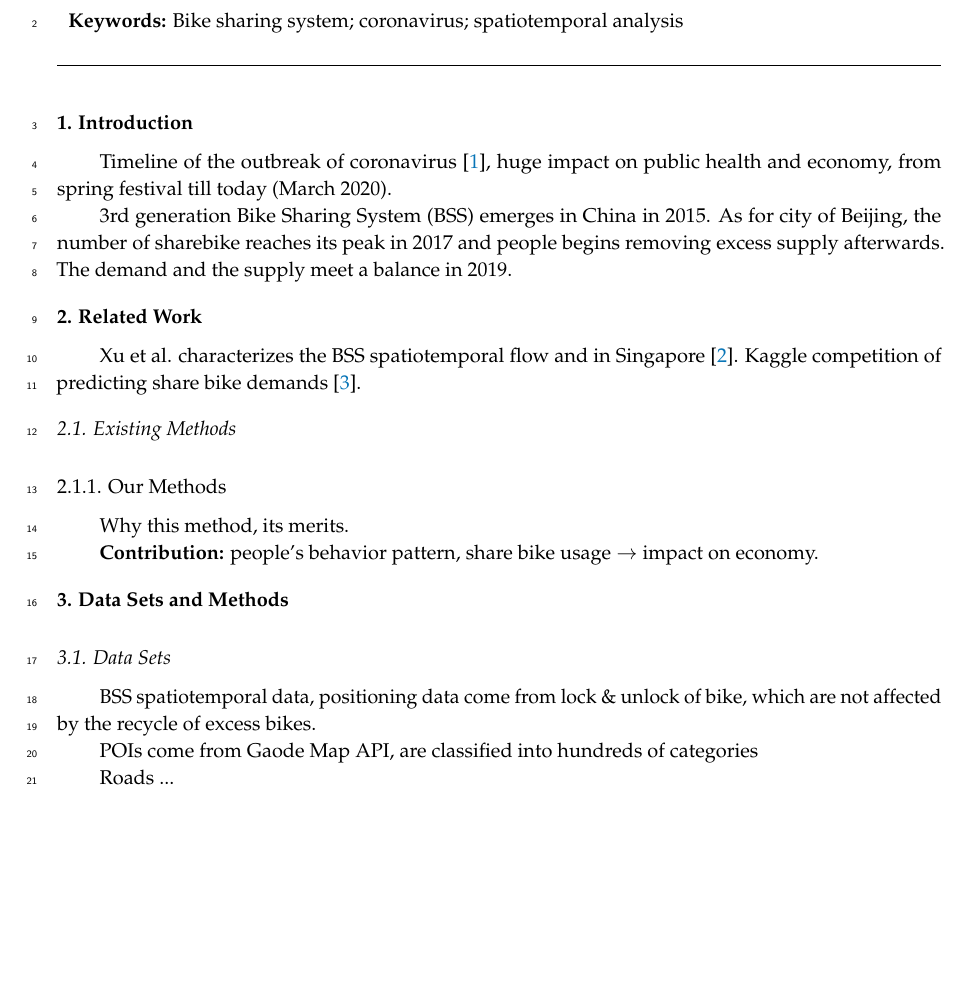
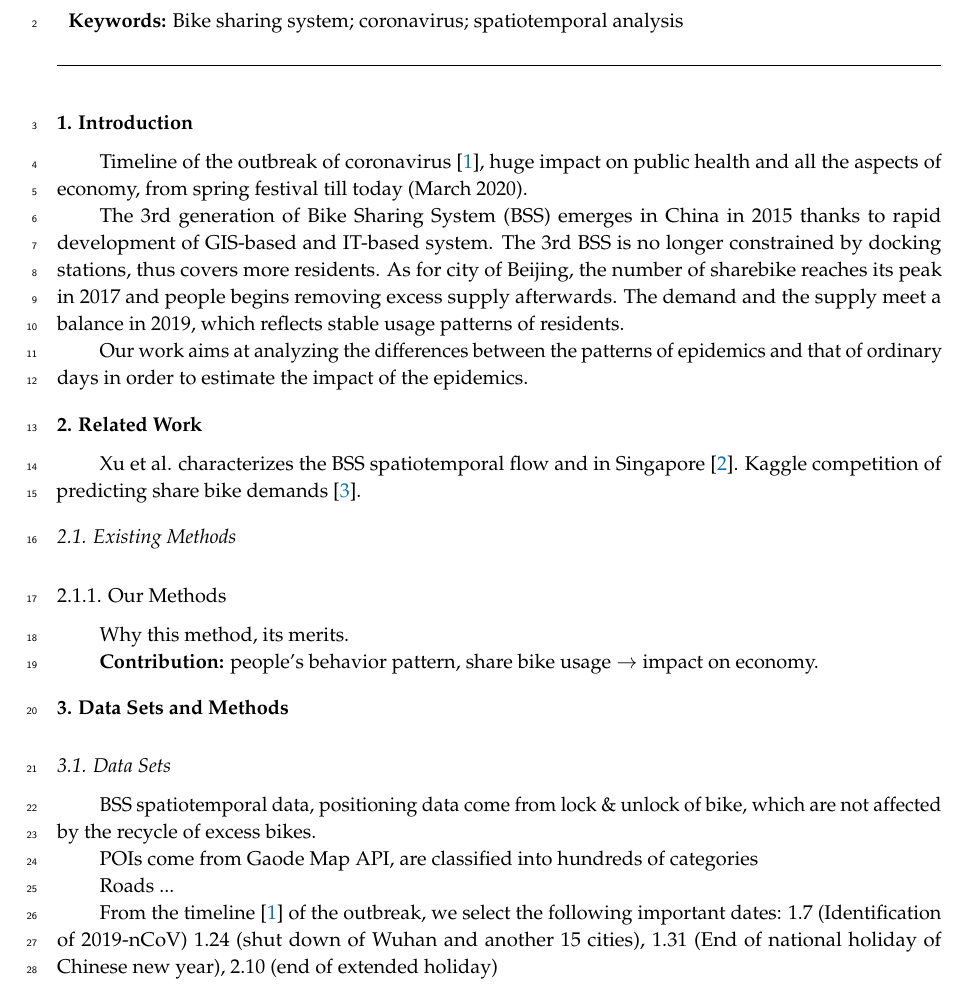
Before and after one commit to gisProject2/IJGI-paper, a LaTeX paper (main.tex): part of page 1 of 2, cut so that both start at the same text, the shorter picture padded with empty space. Compiled offline with pdfLaTeX.

Commit message:
timeline added --chai

```diff
--- a/main.tex
+++ b/main.tex
@@ -81,10 +81,14 @@ $^{2}$ \quad China Location-Based Service, 100191 Beijing, China; xw.chai@chinal
 
 \begin{document}
 \section{Introduction}
-Timeline of the outbreak of coronavirus \cite{li2020early}, huge impact on public health and economy, from spring festival till today (March 2020).
+Timeline of the outbreak of coronavirus \cite{li2020early}, huge impact on public health and all the aspects of economy, from spring festival till today (March 2020).
 
-3rd generation Bike Sharing System (BSS) emerges in China in 2015. As for city of Beijing, the number of sharebike reaches its peak in 2017 and people begins removing excess supply afterwards. The demand and the supply meet a balance in 2019.
+The 3rd generation of Bike Sharing System (BSS) emerges in China in 2015 thanks to rapid development of GIS-based and IT-based system.
+The 3rd BSS is no longer constrained by docking stations, thus covers more residents.
+As for city of Beijing, the number of sharebike reaches its peak in 2017 and people begins removing excess supply afterwards.
+The demand and the supply meet a balance in 2019, which reflects stable usage patterns of residents.
 
+Our work aims at analyzing the differences between the patterns of epidemics and that of ordinary days in order to estimate the impact of the epidemics.
 
 \section{Related Work}
 Xu et al. characterizes the BSS spatiotemporal flow and in Singapore \cite{xu2019unravel}.
@@ -106,3 +110,4 @@ POIs come from Gaode Map API, are classified into hundreds of categories
 
 Roads ...
 
+From the timeline \cite{li2020early} of the outbreak, we select the following important dates: 1.7 (Identification of 2019-nCoV) 1.24 (shut down of Wuhan and another 15 cities), 1.31 (End of national holiday of Chinese new year), 2.10 (end of extended holiday)
```
Also changed, not shown: main.tex (6 more changed lines).
